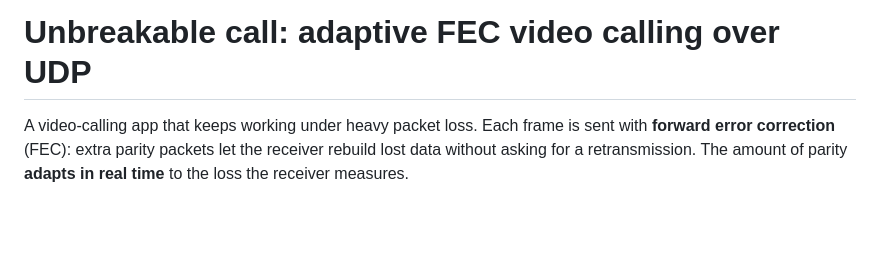
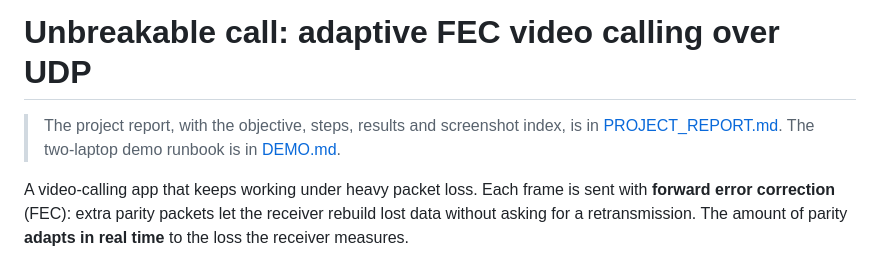
Before and after one commit to AmeerDeen08/cn_project_videocall, a Markdown page: README.md, the part around the change. Drawn GitHub-style; blank space fills up the shorter version.

Commit message:
Add project report with objective, steps, outputs and screenshot index
Co-Authored-By: Claude Opus 5.5 <noreply@anthropic.com>

```diff
--- a/README.md
+++ b/README.md
@@ -1,4 +1,8 @@
 # Unbreakable call: adaptive FEC video calling over UDP
+
+> The project report, with the objective, steps, results and screenshot
+> index, is in [PROJECT_REPORT.md](PROJECT_REPORT.md). The two-laptop demo
+> runbook is in [DEMO.md](DEMO.md).
 
 A video-calling app that keeps working under heavy packet loss. Each frame is
 sent with **forward error correction** (FEC): extra parity packets let the
```
Also changed, not shown: PROJECT_REPORT.md (added, +166 -0 lines).
